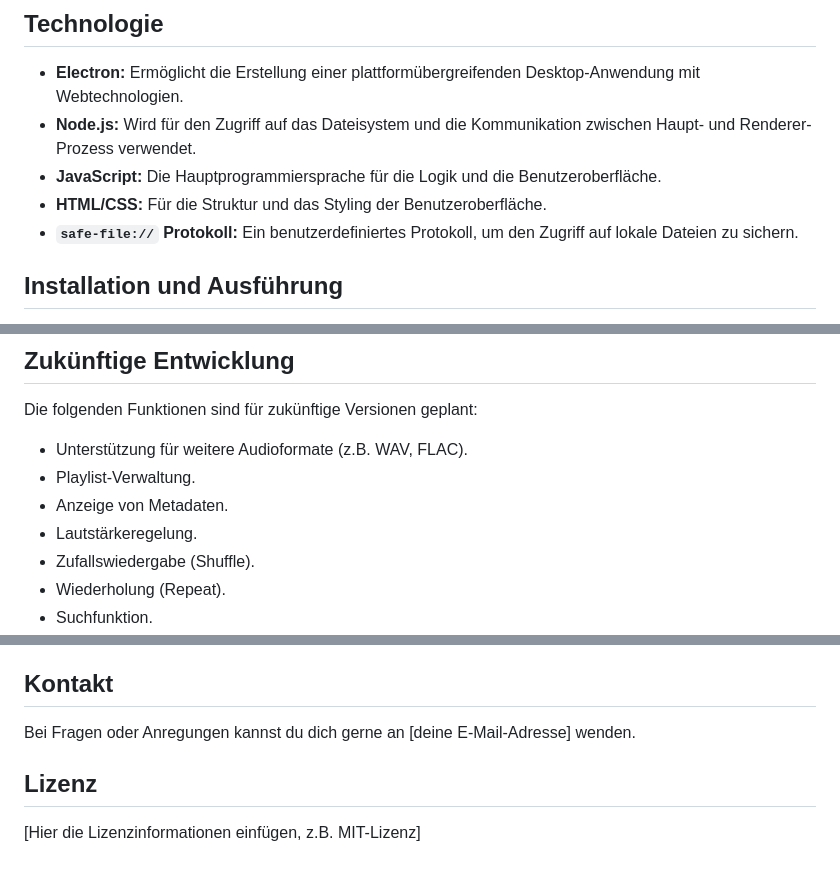
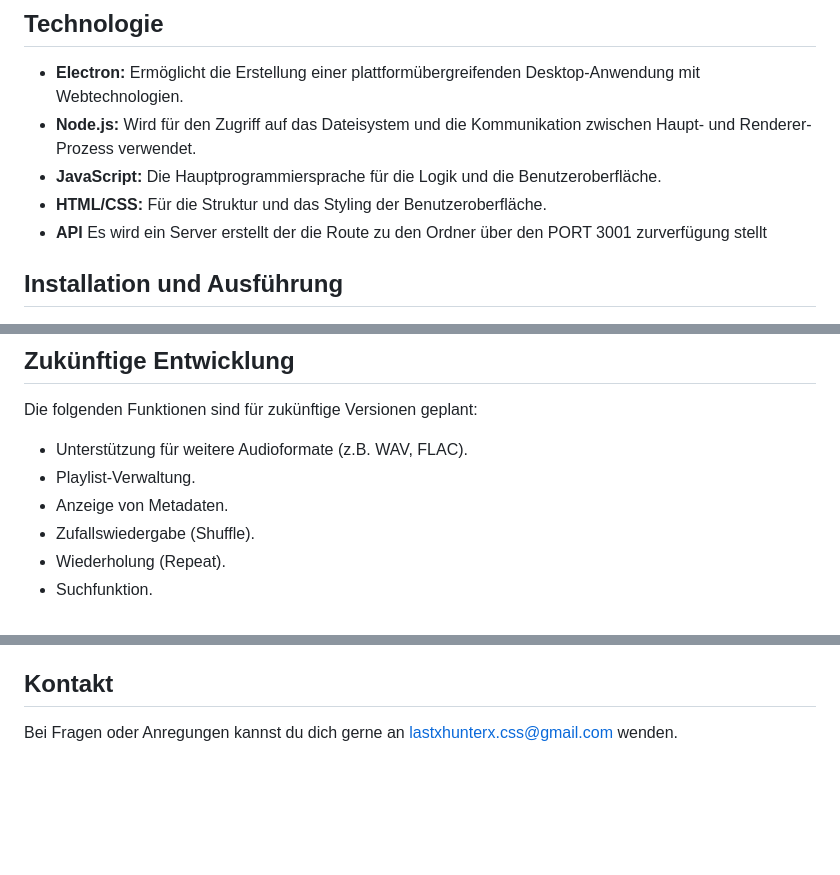
Before and after one commit to PappenHeim10/Musik_Player, a Markdown page: README.md, 3 parts joined by grey strips. Drawn GitHub-style; blank space fills up the shorter version.

Commit message:
feat: remove unused audio files and update README with API server details

```diff
--- a/README.md
+++ b/README.md
@@ -22,7 +22,7 @@ Dies ist ein einfacher Musikplayer, der mit Electron entwickelt wurde. Er ermög
 *   **Node.js:** Wird für den Zugriff auf das Dateisystem und die Kommunikation zwischen Haupt- und Renderer-Prozess verwendet.
 *   **JavaScript:** Die Hauptprogrammiersprache für die Logik und die Benutzeroberfläche.
 *   **HTML/CSS:** Für die Struktur und das Styling der Benutzeroberfläche.
-* **`safe-file://` Protokoll:** Ein benutzerdefiniertes Protokoll, um den Zugriff auf lokale Dateien zu sichern.
+* **API** Es wird ein Server erstellt der die Route zu den Ordner über den PORT 3001 zurverfügung stellt
 
 ## Installation und Ausführung
 
@@ -65,7 +65,6 @@ Die folgenden Funktionen sind für zukünftige Versionen geplant:
 *   Unterstützung für weitere Audioformate (z.B. WAV, FLAC).
 *   Playlist-Verwaltung.
 *   Anzeige von Metadaten.
-*   Lautstärkeregelung.
 *   Zufallswiedergabe (Shuffle).
 *   Wiederholung (Repeat).
 *   Suchfunktion.
@@ -78,8 +77,4 @@ Beiträge zu diesem Projekt sind willkommen! Wenn du Fehler findest oder Verbess
 
 ## Kontakt
 
-Bei Fragen oder Anregungen kannst du dich gerne an [deine E-Mail-Adresse] wenden.
-
-## Lizenz
-
-[Hier die Lizenzinformationen einfügen, z.B. MIT-Lizenz]
+Bei Fragen oder Anregungen kannst du dich gerne an lastxhunterx.css@gmail.com wenden.
```
